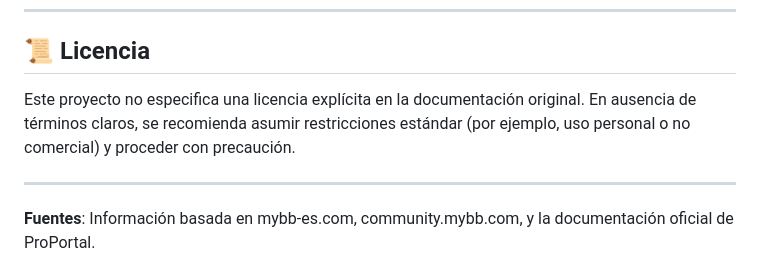
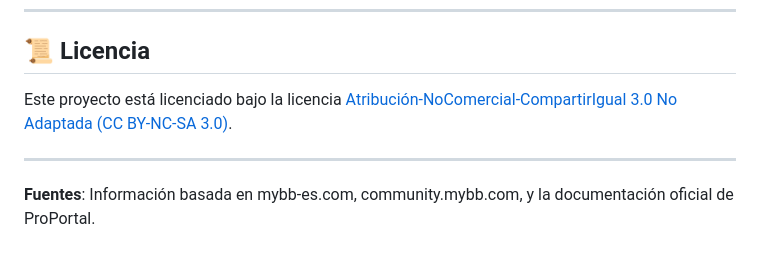
Before and after one commit to MrUriosXD/ProPortal-MyBB, a Markdown page: README.md, the part around the change. GitHub-like rendering.

```diff
--- a/README.md
+++ b/README.md
@@ -127,7 +127,7 @@ Las actualizaciones incluyen compatibilidad con MyBB 1.8.38 y mejoras en la esta
 
 ## 📜 Licencia
 
-Este proyecto no especifica una licencia explícita en la documentación original. En ausencia de términos claros, se recomienda asumir restricciones estándar (por ejemplo, uso personal o no comercial) y proceder con precaución.
+Este proyecto está licenciado bajo la licencia [Atribución-NoComercial-CompartirIgual 3.0 No Adaptada (CC BY-NC-SA 3.0)](https://creativecommons.org/licenses/by-nc-sa/3.0/deed.es).
 
 ---
 
```
